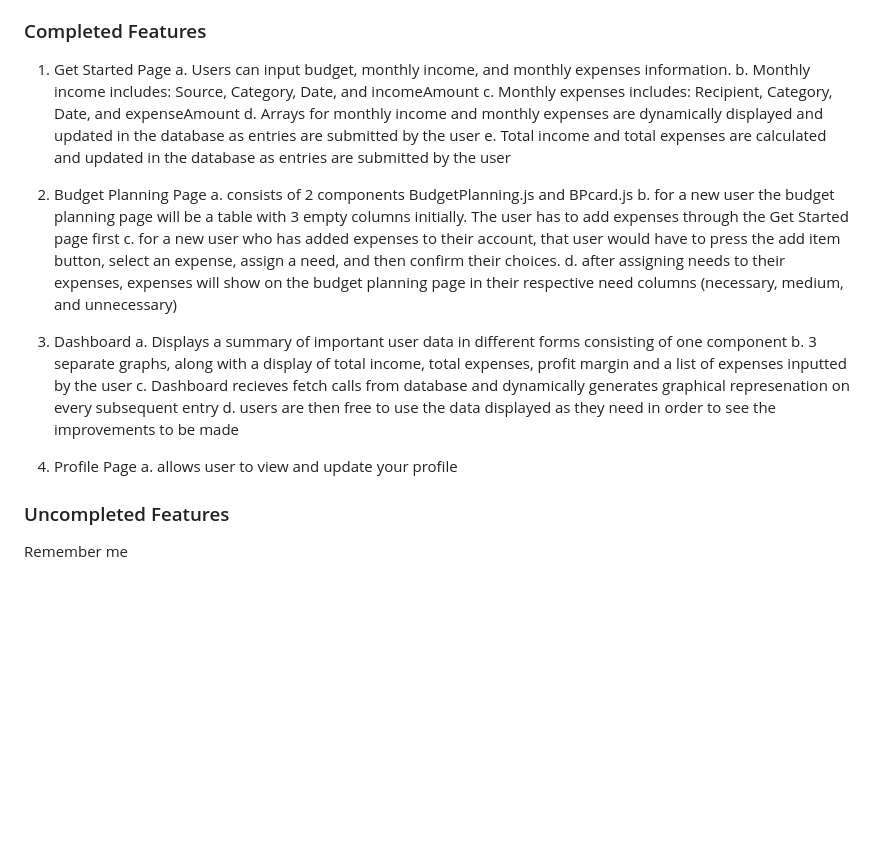
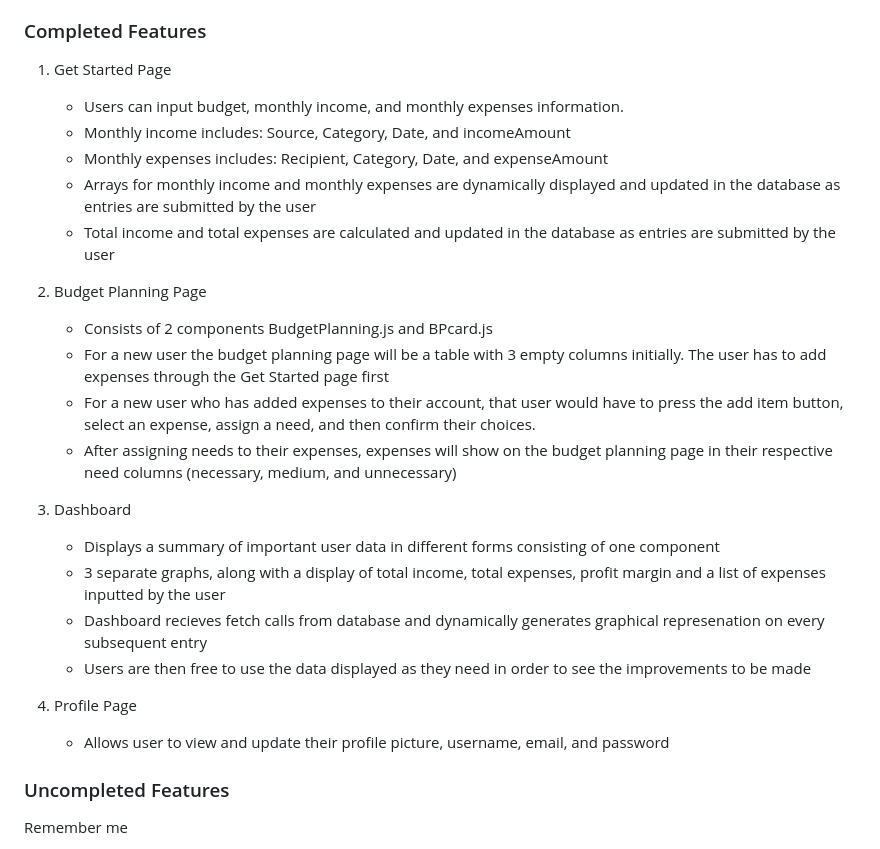
Before and after one commit to Rezwan192/CashCalc, a Markdown page: README.md, the part around the change. GitHub-like rendering; blank space fills up the shorter version.

```diff
--- a/README.md
+++ b/README.md
@@ -19,26 +19,26 @@ Deployment Link: https://cashcalc-deployment.onrender.com/
 ### Completed Features
 
 1. Get Started Page
-a.                      Users can input budget, monthly income, and monthly expenses information.
-b. Monthly income includes: Source, Category, Date, and incomeAmount
-c. Monthly expenses includes: Recipient, Category, Date, and expenseAmount
-d. Arrays for monthly income and monthly expenses are dynamically displayed and updated in the database as entries are submitted by the user
-e. Total income and total expenses are calculated and updated in the database as entries are submitted by the user
+   * Users can input budget, monthly income, and monthly expenses information.
+   * Monthly income includes: Source, Category, Date, and incomeAmount
+   * Monthly expenses includes: Recipient, Category, Date, and expenseAmount
+   * Arrays for monthly income and monthly expenses are dynamically displayed and updated in the database as entries are submitted by the user
+   * Total income and total expenses are calculated and updated in the database as entries are submitted by the user
 
-2. Budget Planning Page
-a. consists of 2 components BudgetPlanning.js and BPcard.js
-b. for a new user the budget planning page will be a table with 3 empty columns initially. The user has to add expenses through the Get Started page first
-c. for a new user who has added expenses to their account, that user would have to press the add item button, select an expense, assign a need, and then confirm their choices.
-d. after assigning needs to their expenses, expenses will show on the budget planning page in their respective need columns (necessary, medium, and unnecessary)
+3. Budget Planning Page
+   * Consists of 2 components BudgetPlanning.js and BPcard.js
+   * For a new user the budget planning page will be a table with 3 empty columns initially. The user has to add expenses through the Get Started page first
+   * For a new user who has added expenses to their account, that user would have to press the add item button, select an expense, assign a need, and then confirm their choices.
+   * After assigning needs to their expenses, expenses will show on the budget planning page in their respective need columns (necessary, medium, and unnecessary)
 
 4. Dashboard
-a. Displays a summary of important user data in different forms consisting of one component
-b. 3 separate graphs, along with a display of total income, total expenses, profit margin and a list of expenses inputted by the user
-c. Dashboard recieves fetch calls from database and dynamically generates graphical represenation on every subsequent entry
-d. users are then free to use the data displayed as they need in order to see the improvements to be made
+   * Displays a summary of important user data in different forms consisting of one component
+   * 3 separate graphs, along with a display of total income, total expenses, profit margin and a list of expenses inputted by the user
+   * Dashboard recieves fetch calls from database and dynamically generates graphical represenation on every subsequent entry
+   * Users are then free to use the data displayed as they need in order to see the improvements to be made
 
 6. Profile Page
-a. allows user to view and update your profile
+   * Allows user to view and update their profile picture, username, email, and password
 
 
 ### Uncompleted Features
```
